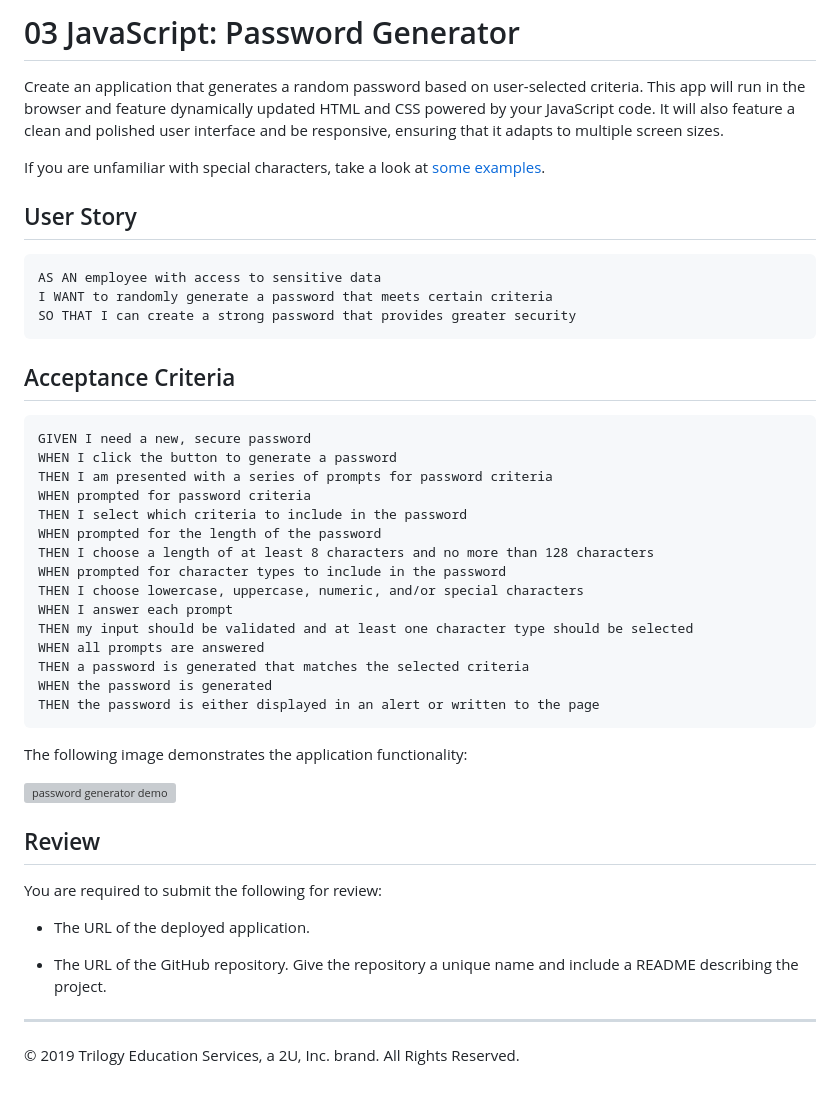
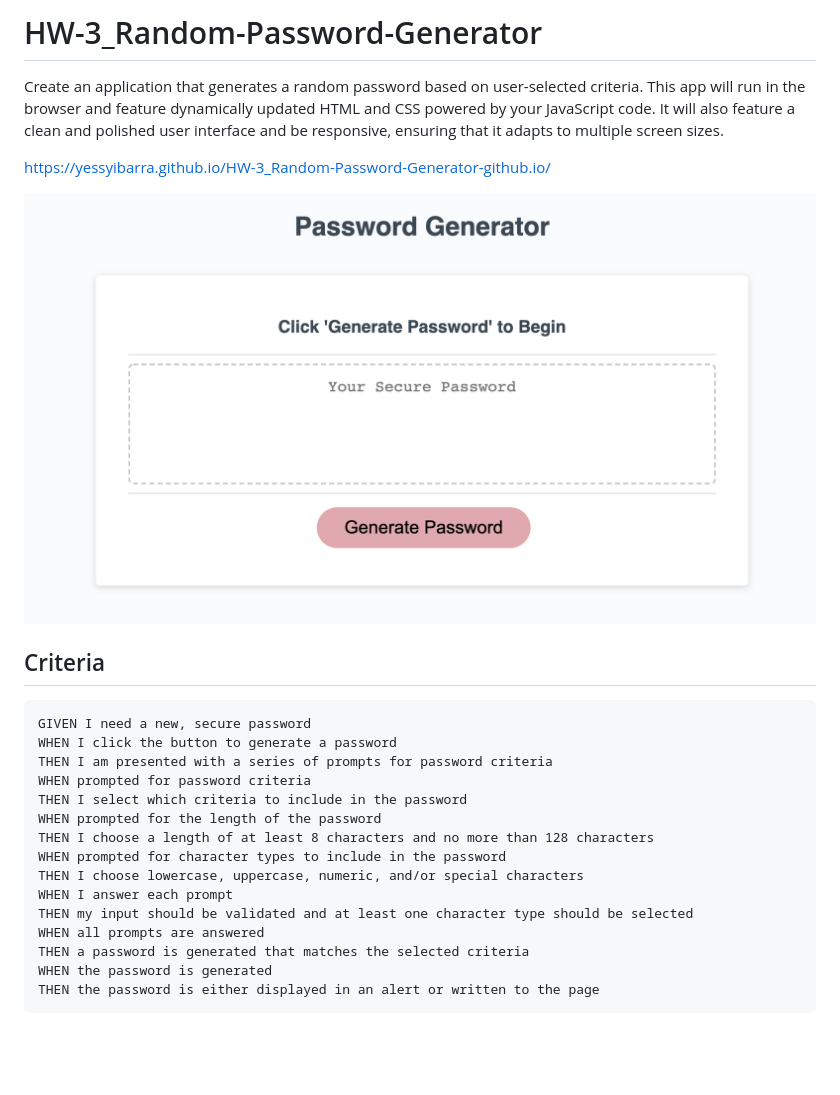
Before and after one commit to YessyIbarra/HW-3_Random-Password-Generator, a Markdown page: README.md, the part around the change. Rendered like a GitHub page; pictures changed too: passwordGenerator.png (added); blank space fills up the shorter version; grey boxes are pictures that could not be loaded.

Commit message:
Updated HTML and README.

````diff
--- a/README.md
+++ b/README.md
@@ -1,19 +1,17 @@
-# 03 JavaScript: Password Generator
+# HW-3_Random-Password-Generator
 
 Create an application that generates a random password based on user-selected criteria. This app will run in the browser and feature dynamically updated HTML and CSS powered by your JavaScript code. It will also feature a clean and polished user interface and be responsive, ensuring that it adapts to multiple screen sizes.
 
-If you are unfamiliar with special characters, take a look at [some examples](https://www.owasp.org/index.php/Password_special_characters).
+https://yessyibarra.github.io/HW-3_Random-Password-Generator-github.io/
 
-## User Story
+![](passwordGenerator.png)
 
-```
-AS AN employee with access to sensitive data
-I WANT to randomly generate a password that meets certain criteria
-SO THAT I can create a strong password that provides greater security
-```
 
-## Acceptance Criteria
 
+
+
+
+## Criteria
 ```
 GIVEN I need a new, secure password
 WHEN I click the button to generate a password
@@ -31,18 +29,3 @@ THEN a password is generated that matches the selected criteria
 WHEN the password is generated
 THEN the password is either displayed in an alert or written to the page
 ```
-
-The following image demonstrates the application functionality:
-
-![password generator demo](./Assets/03-javascript-homework-demo.png)
-
-## Review
-
-You are required to submit the following for review:
-
-* The URL of the deployed application.
-
-* The URL of the GitHub repository. Give the repository a unique name and include a README describing the project.
-
-- - -
-© 2019 Trilogy Education Services, a 2U, Inc. brand. All Rights Reserved.
````
Also changed, not shown: 2 other files.
